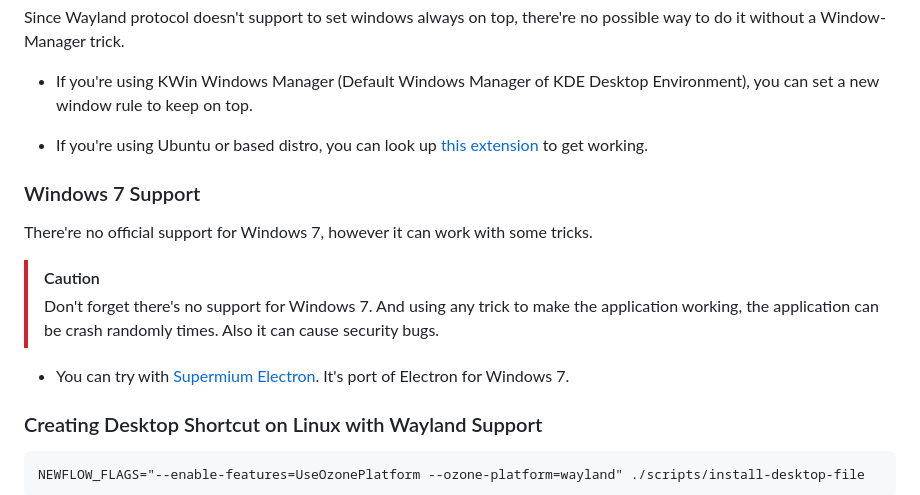
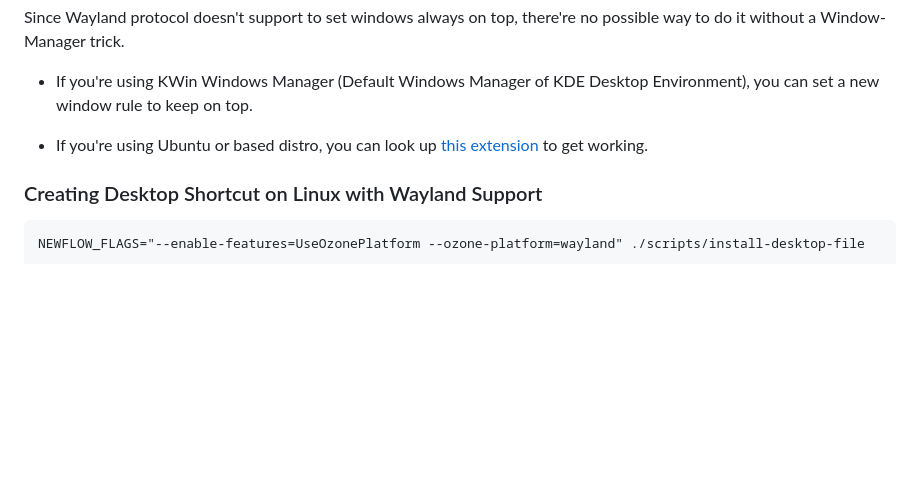
Before and after one commit to malisipi/NewFlow, a Markdown page: README.md, the part around the change. Drawn GitHub-style; blank space fills up the shorter version.

Commit message:
Remove windows 7 support information

````diff
--- a/README.md
+++ b/README.md
@@ -72,15 +72,6 @@ Since Wayland protocol doesn't support to set windows always on top, there're no
 
 * If you're using Ubuntu or based distro, you can look up [this extension](https://github.com/Rafostar/gnome-shell-extension-pip-on-top) to get working.
 
-### Windows 7 Support
-
-There're no official support for Windows 7, however it can work with some tricks.
-
-> [!CAUTION]
-> Don't forget there's no support for Windows 7. And using any trick to make the application working, the application can be crash randomly times. Also it can cause security bugs.
-
-* You can try with [Supermium Electron](https://github.com/win32ss/supermium-electron). It's port of Electron for Windows 7.
-
 ### Creating Desktop Shortcut on Linux with Wayland Support
 
 ```
````
